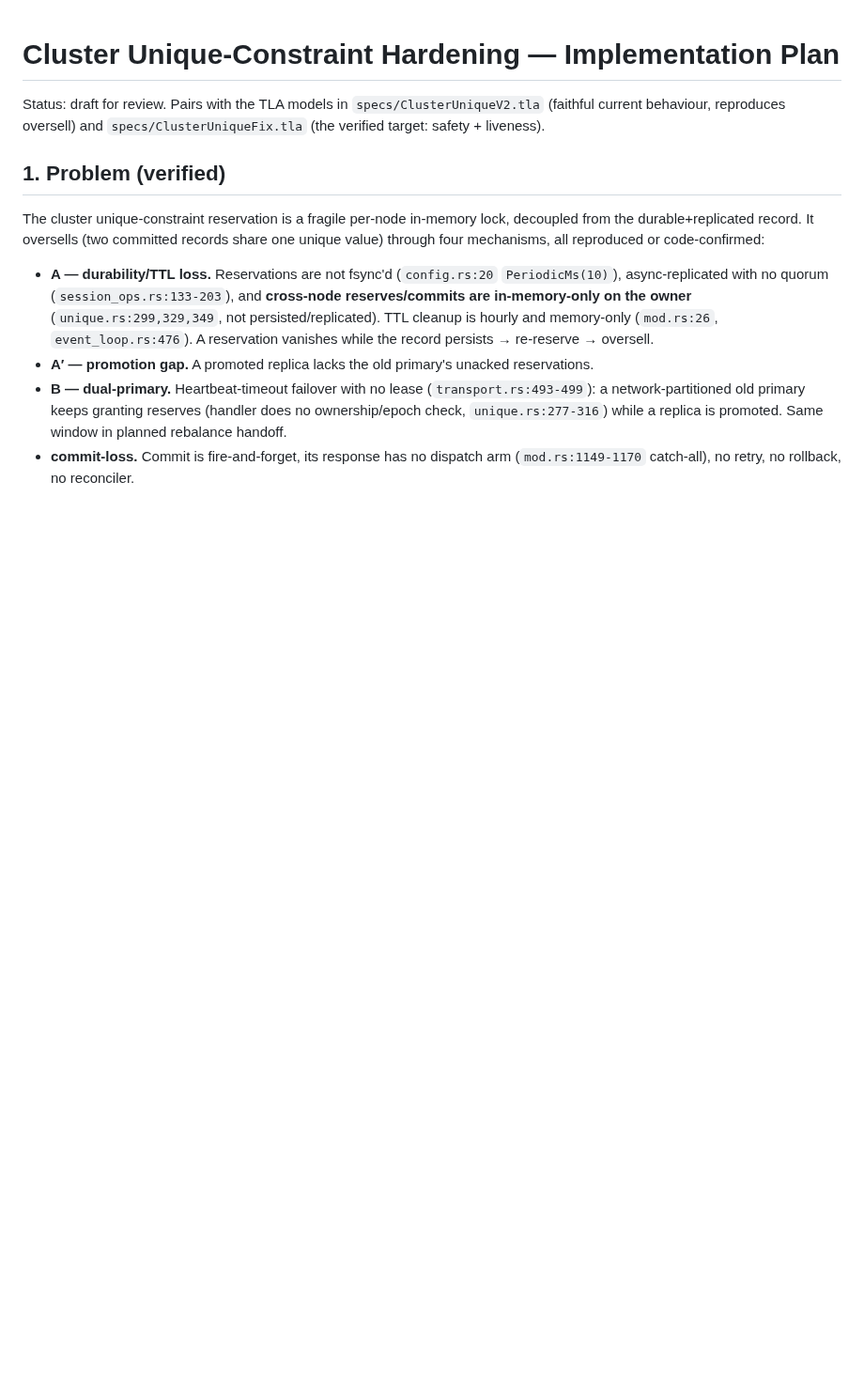
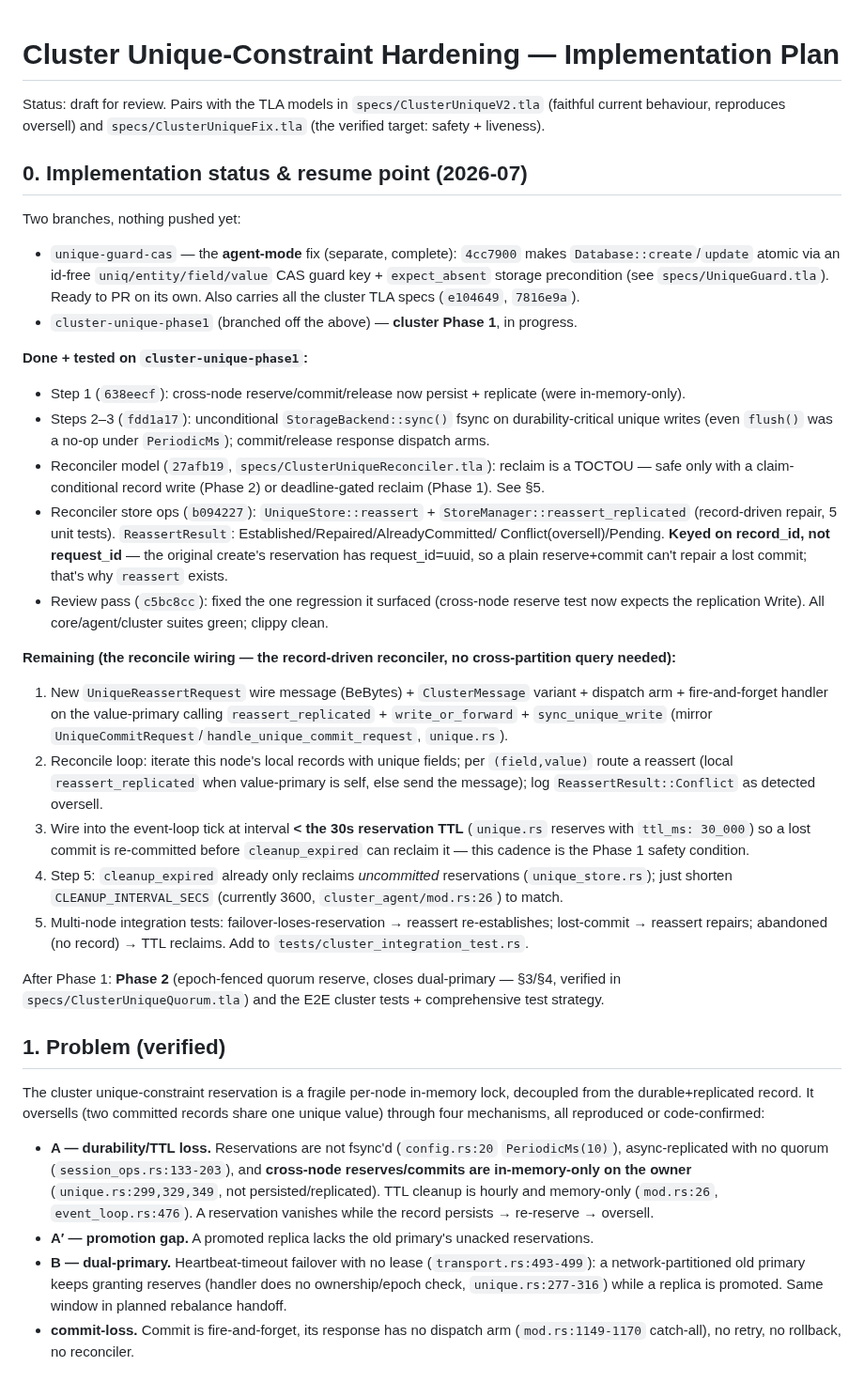
Before and after one commit to LabOverWire/MQDB, a Markdown page: docs/design/cluster-unique-hardening.md, the part around the change. Shown at 94% size. GitHub-like rendering; blank space fills up the shorter version.

Commit message:
record phase 1 progress and reconciler resume point in design doc

```diff
--- a/docs/design/cluster-unique-hardening.md
+++ b/docs/design/cluster-unique-hardening.md
@@ -3,6 +3,47 @@
 Status: draft for review. Pairs with the TLA models in `specs/ClusterUniqueV2.tla`
 (faithful current behaviour, reproduces oversell) and `specs/ClusterUniqueFix.tla`
 (the verified target: safety + liveness).
+
+## 0. Implementation status & resume point (2026-07)
+
+Two branches, nothing pushed yet:
+- `unique-guard-cas` — the **agent-mode** fix (separate, complete): `4cc7900` makes
+  `Database::create`/`update` atomic via an id-free `uniq/entity/field/value` CAS guard key +
+  `expect_absent` storage precondition (see `specs/UniqueGuard.tla`). Ready to PR on its own.
+  Also carries all the cluster TLA specs (`e104649`, `7816e9a`).
+- `cluster-unique-phase1` (branched off the above) — **cluster Phase 1**, in progress.
+
+**Done + tested on `cluster-unique-phase1`:**
+- Step 1 (`638eecf`): cross-node reserve/commit/release now persist + replicate (were in-memory-only).
+- Steps 2–3 (`fdd1a17`): unconditional `StorageBackend::sync()` fsync on durability-critical unique
+  writes (even `flush()` was a no-op under `PeriodicMs`); commit/release response dispatch arms.
+- Reconciler model (`27afb19`, `specs/ClusterUniqueReconciler.tla`): reclaim is a TOCTOU — safe only
+  with a claim-conditional record write (Phase 2) or deadline-gated reclaim (Phase 1). See §5.
+- Reconciler store ops (`b094227`): `UniqueStore::reassert` + `StoreManager::reassert_replicated`
+  (record-driven repair, 5 unit tests). `ReassertResult`: Established/Repaired/AlreadyCommitted/
+  Conflict(oversell)/Pending. **Keyed on record_id, not request_id** — the original create's
+  reservation has request_id=uuid, so a plain reserve+commit can't repair a lost commit; that's why
+  `reassert` exists.
+- Review pass (`c5bc8cc`): fixed the one regression it surfaced (cross-node reserve test now expects
+  the replication Write). All core/agent/cluster suites green; clippy clean.
+
+**Remaining (the reconcile wiring — the record-driven reconciler, no cross-partition query needed):**
+1. New `UniqueReassertRequest` wire message (BeBytes) + `ClusterMessage` variant + dispatch arm +
+   fire-and-forget handler on the value-primary calling `reassert_replicated` + `write_or_forward` +
+   `sync_unique_write` (mirror `UniqueCommitRequest`/`handle_unique_commit_request`, `unique.rs`).
+2. Reconcile loop: iterate this node's local records with unique fields; per `(field,value)` route a
+   reassert (local `reassert_replicated` when value-primary is self, else send the message); log
+   `ReassertResult::Conflict` as detected oversell.
+3. Wire into the event-loop tick at interval **< the 30s reservation TTL** (`unique.rs` reserves with
+   `ttl_ms: 30_000`) so a lost commit is re-committed before `cleanup_expired` can reclaim it —
+   this cadence is the Phase 1 safety condition.
+4. Step 5: `cleanup_expired` already only reclaims *uncommitted* reservations (`unique_store.rs`);
+   just shorten `CLEANUP_INTERVAL_SECS` (currently 3600, `cluster_agent/mod.rs:26`) to match.
+5. Multi-node integration tests: failover-loses-reservation → reassert re-establishes; lost-commit →
+   reassert repairs; abandoned (no record) → TTL reclaims. Add to `tests/cluster_integration_test.rs`.
+
+After Phase 1: **Phase 2** (epoch-fenced quorum reserve, closes dual-primary — §3/§4, verified in
+`specs/ClusterUniqueQuorum.tla`) and the E2E cluster tests + comprehensive test strategy.
 
 ## 1. Problem (verified)
 
```
